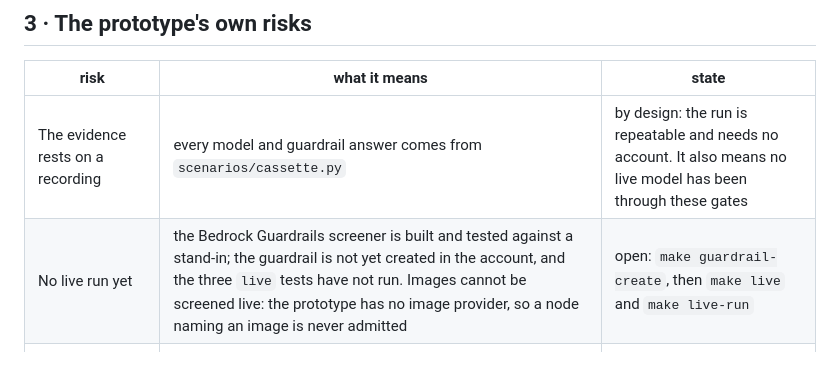
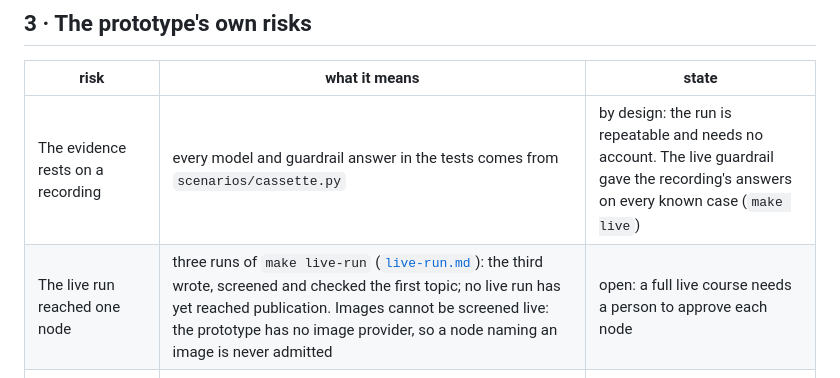
Before and after one commit to Magru/governed-ai-course-generator-prototype, a Markdown page: docs/risks.md, the part around the change. GitHub-like rendering.

```diff
--- a/docs/risks.md
+++ b/docs/risks.md
@@ -57,8 +57,8 @@ behave the way the specification says it should?
 
 | risk | what it means | state |
 |---|---|---|
-| The evidence rests on a recording | every model and guardrail answer comes from `scenarios/cassette.py` | by design: the run is repeatable and needs no account. It also means no live model has been through these gates |
-| No live run yet | the Bedrock Guardrails screener is built and tested against a stand-in; the guardrail is not yet created in the account, and the three `live` tests have not run. Images cannot be screened live: the prototype has no image provider, so a node naming an image is never admitted | open: `make guardrail-create`, then `make live` and `make live-run` |
+| The evidence rests on a recording | every model and guardrail answer in the tests comes from `scenarios/cassette.py` | by design: the run is repeatable and needs no account. The live guardrail gave the recording's answers on every known case (`make live`) |
+| The live run reached one node | three runs of `make live-run` ([`live-run.md`](live-run.md)): the third wrote, screened and checked the first topic; no live run has yet reached publication. Images cannot be screened live: the prototype has no image provider, so a node naming an image is never admitted | open: a full live course needs a person to approve each node |
 | A source's injection attempt is not recorded | none of the five screening points reads a retrieved source | open; inert by position, so the attempt fails, but nothing knows it was tried (`fixtures/evil-twins/07`) |
 | No PII redaction | the invented organisation's sources hold no personal data | open; the step does not exist |
 | A guardrail rollout spends the retry budget | while the service still answers as the version being replaced, each answer is no answer | accepted: the budget ends it and a person releases the course once the rollout lands |
```
Also changed, not shown: README.md (+3 -1 lines), docs/live-run.md (added, +81 -0 lines).
